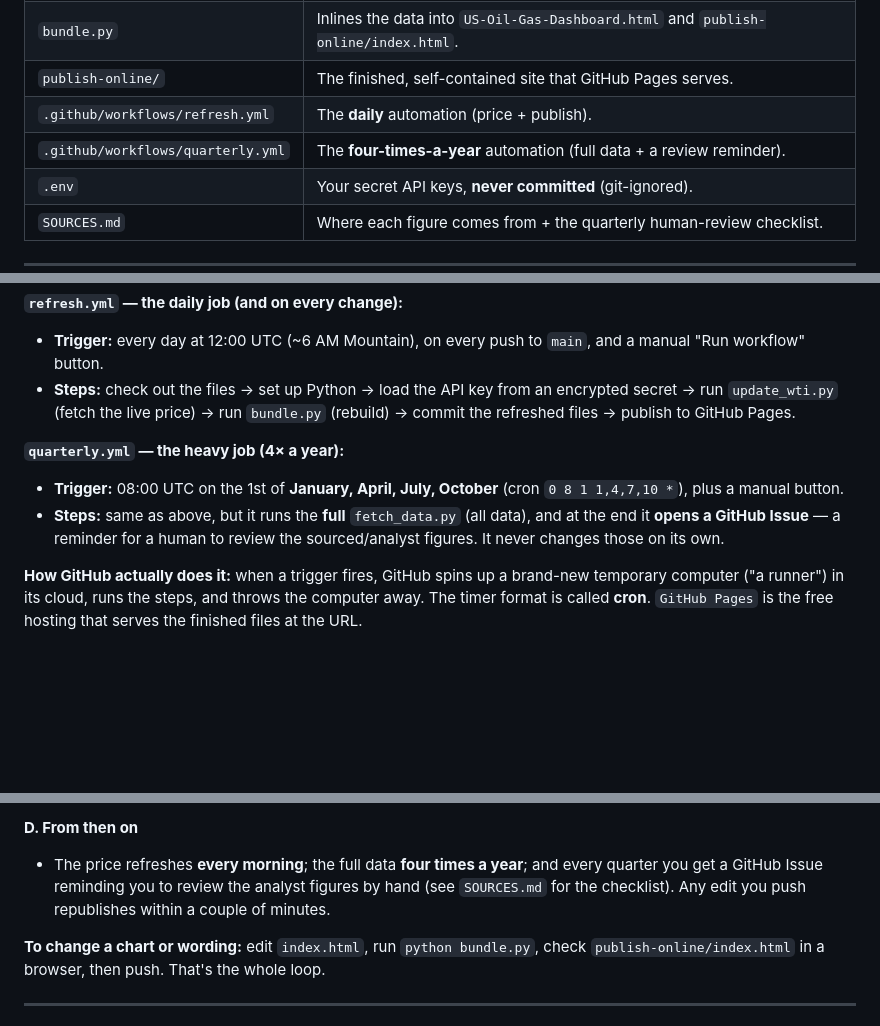
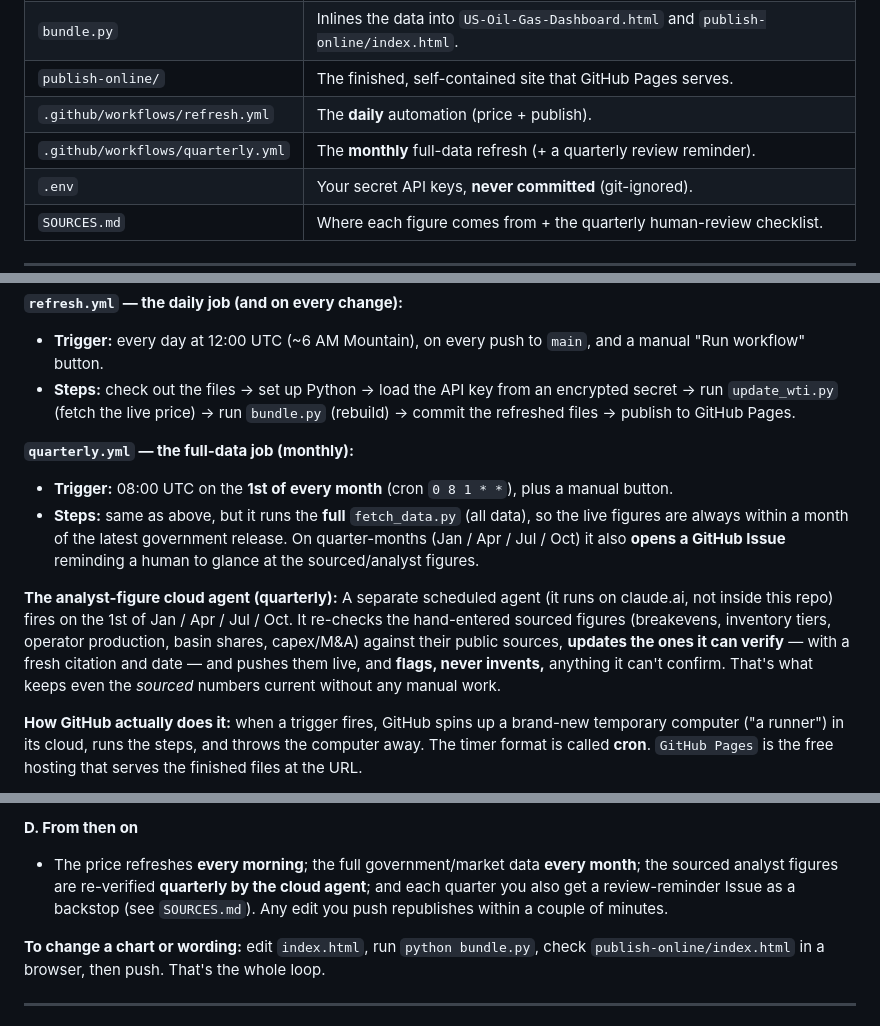
Before and after one commit to mattiaspmi3/MI3-OIL-Dashboard, a Markdown page: HOW_THIS_WAS_BUILT.md, 3 parts joined by grey strips. GitHub-like rendering; blank space fills up the shorter version.

```diff
--- a/HOW_THIS_WAS_BUILT.md
+++ b/HOW_THIS_WAS_BUILT.md
@@ -53,7 +53,7 @@ Nothing runs on your laptop after it's set up — GitHub does it all on a schedu
 | `bundle.py` | Inlines the data into `US-Oil-Gas-Dashboard.html` and `publish-online/index.html`. |
 | `publish-online/` | The finished, self-contained site that GitHub Pages serves. |
 | `.github/workflows/refresh.yml` | The **daily** automation (price + publish). |
-| `.github/workflows/quarterly.yml` | The **four-times-a-year** automation (full data + a review reminder). |
+| `.github/workflows/quarterly.yml` | The **monthly** full-data refresh (+ a quarterly review reminder). |
 | `.env` | Your secret API keys, **never committed** (git-ignored). |
 | `SOURCES.md` | Where each figure comes from + the quarterly human-review checklist. |
 
@@ -101,11 +101,20 @@ The automation lives in two files under `.github/workflows/`. They're not AI —
   run `update_wti.py` (fetch the live price) → run `bundle.py` (rebuild) → commit the refreshed
   files → publish to GitHub Pages.
 
-**`quarterly.yml` — the heavy job (4× a year):**
-- **Trigger:** 08:00 UTC on the 1st of **January, April, July, October** (cron `0 8 1 1,4,7,10 *`), plus a manual button.
-- **Steps:** same as above, but it runs the **full** `fetch_data.py` (all data), and at the
-  end it **opens a GitHub Issue** — a reminder for a human to review the sourced/analyst figures.
-  It never changes those on its own.
+**`quarterly.yml` — the full-data job (monthly):**
+- **Trigger:** 08:00 UTC on the **1st of every month** (cron `0 8 1 * *`), plus a manual button.
+- **Steps:** same as above, but it runs the **full** `fetch_data.py` (all data), so the live
+  figures are always within a month of the latest government release. On quarter-months
+  (Jan / Apr / Jul / Oct) it also **opens a GitHub Issue** reminding a human to glance at the
+  sourced/analyst figures.
+
+**The analyst-figure cloud agent (quarterly):**
+A separate scheduled agent (it runs on claude.ai, not inside this repo) fires on the 1st of
+Jan / Apr / Jul / Oct. It re-checks the hand-entered sourced figures (breakevens, inventory
+tiers, operator production, basin shares, capex/M&A) against their public sources, **updates
+the ones it can verify** — with a fresh citation and date — and pushes them live, and
+**flags, never invents,** anything it can't confirm. That's what keeps even the *sourced*
+numbers current without any manual work.
 
 **How GitHub actually does it:** when a trigger fires, GitHub spins up a brand-new
 temporary computer ("a runner") in its cloud, runs the steps, and throws the computer
@@ -192,10 +201,10 @@ API keys from Section 5.
    publish. Your site is now live at `https://<your-username>.github.io/<repo-name>/`.
 
 **D. From then on**
-- The price refreshes **every morning**; the full data **four times a year**; and every
-  quarter you get a GitHub Issue reminding you to review the analyst figures by hand
-  (see `SOURCES.md` for the checklist). Any edit you push republishes within a couple of
-  minutes.
+- The price refreshes **every morning**; the full government/market data **every month**;
+  the sourced analyst figures are re-verified **quarterly by the cloud agent**; and each
+  quarter you also get a review-reminder Issue as a backstop (see `SOURCES.md`). Any edit
+  you push republishes within a couple of minutes.
 
 **To change a chart or wording:** edit `index.html`, run `python bundle.py`, check
 `publish-online/index.html` in a browser, then push. That's the whole loop.
```
Also changed, not shown: other parts of HOW_THIS_WAS_BUILT.md (+1 -1 lines).
